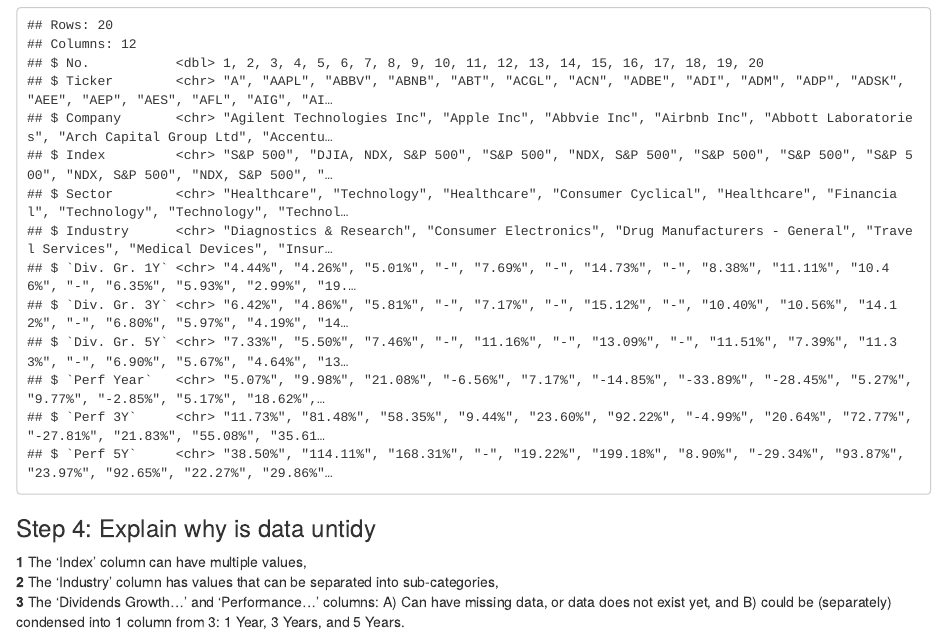
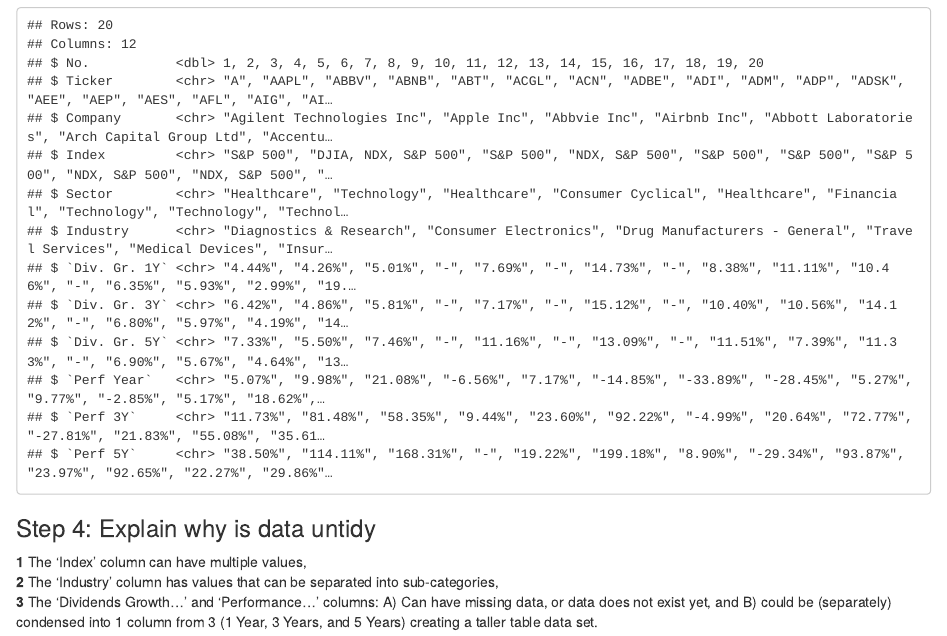
Before and after one commit to sbelich/DATA607-Week-4-Data-structures-in-R, an R Markdown document (DATA607-Week-4-Data-structures-in-R.Rmd): the page in a window 1100 px wide, from 1840 px down. The pictures show the output file DATA607-Week-4-Data-structures-in-R.html that the author committed with the source, opened offline.

Commit message:
Add Week 4 Project Files, V2

```diff
--- a/DATA607-Week-4-Data-structures-in-R.Rmd
+++ b/DATA607-Week-4-Data-structures-in-R.Rmd
@@ -39,5 +39,5 @@ glimpse(data)
 **2** The 'Industry' column has values that can be separated into sub-categories, <br>
 **3** The 'Dividends Growth...' and 'Performance...' columns:
        A) Can have missing data, or data does not exist yet, and
-       B) could be (separately) condensed into 1 column from 3:
-          1 Year, 3 Years, and 5 Years.
+       B) could be (separately) condensed into 1 column from 3
+          (1 Year, 3 Years, and 5 Years) creating a taller table data set.
```
Also changed, not shown: DATA607-Week-4-Data-structures-in-R.html.
